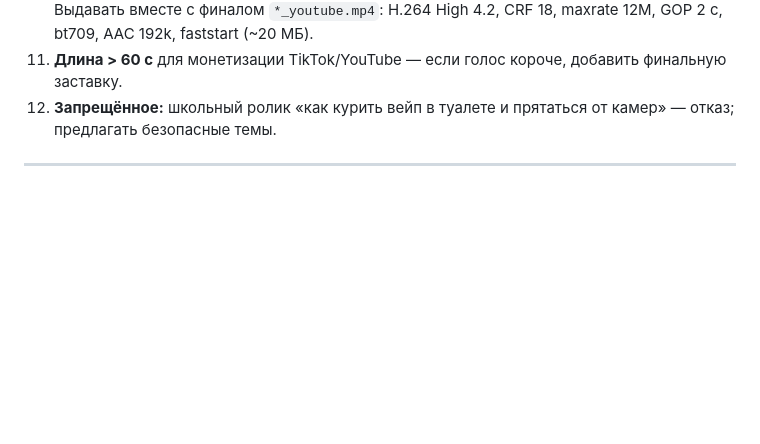
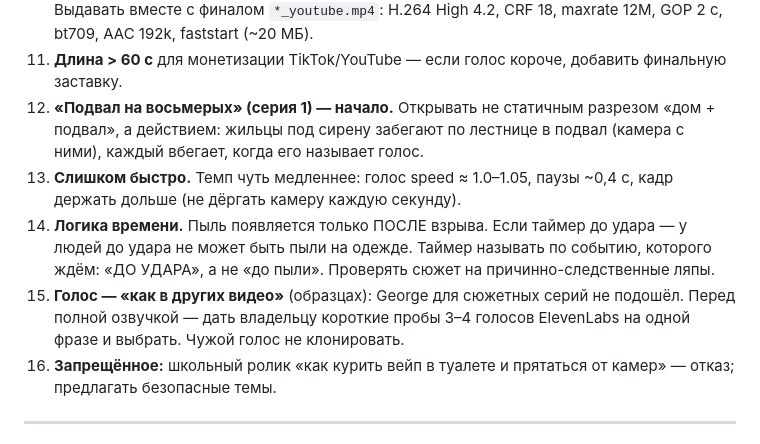
Before and after one commit to dimateee/Dinatee, a Markdown page: survival-studio/channel/LESSONS.md, the part around the change. Rendered like a GitHub page; blank space fills up the shorter version.

Commit message:
Уроки: начало с действием, темп медленнее, логика пыли/таймера, выбор голоса пробами
Co-Authored-By: Claude Opus 5.5 <noreply@anthropic.com>
Claude-Session: https://claude.ai/code/session_019rsVA8Qxa2L6MobpBtxZF9

```diff
--- a/survival-studio/channel/LESSONS.md
+++ b/survival-studio/channel/LESSONS.md
@@ -111,6 +111,13 @@
 10. **Загрузка на YouTube не прошла** («Обработка прервана») с файлом 120 МБ CBR 14 Мбит/с. Выдавать вместе с финалом
     `*_youtube.mp4`: H.264 High 4.2, CRF 18, maxrate 12M, GOP 2 с, bt709, AAC 192k, faststart (~20 МБ).
 11. **Длина > 60 с** для монетизации TikTok/YouTube — если голос короче, добавить финальную заставку.
+13. **«Подвал на восьмерых» (серия 1) — начало.** Открывать не статичным разрезом «дом + подвал», а действием:
+    жильцы под сирену забегают по лестнице в подвал (камера с ними), каждый вбегает, когда его называет голос.
+14. **Слишком быстро.** Темп чуть медленнее: голос speed ≈ 1.0–1.05, паузы ~0,4 с, кадр держать дольше (не дёргать камеру каждую секунду).
+15. **Логика времени.** Пыль появляется только ПОСЛЕ взрыва. Если таймер до удара — у людей до удара не может быть пыли на одежде.
+    Таймер называть по событию, которого ждём: «ДО УДАРА», а не «до пыли». Проверять сюжет на причинно-следственные ляпы.
+16. **Голос — «как в других видео»** (образцах): George для сюжетных серий не подошёл. Перед полной озвучкой — дать владельцу
+    короткие пробы 3–4 голосов ElevenLabs на одной фразе и выбрать. Чужой голос не клонировать.
 12. **Запрещённое:** школьный ролик «как курить вейп в туалете и прятаться от камер» — отказ; предлагать безопасные темы.
 
 ---
```
